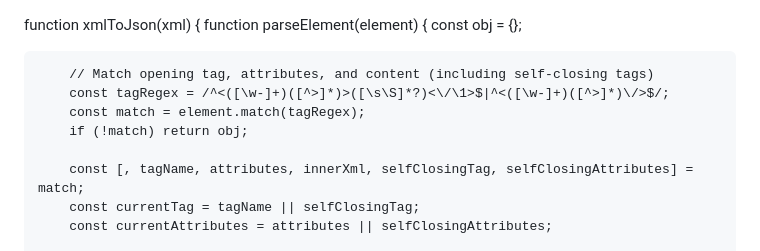
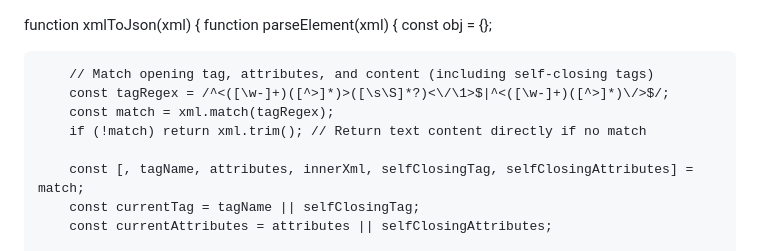
Before and after one commit to shashankshekhar228/spe_end_project, a Markdown page: README.md, the part around the change. Drawn GitHub-style.

```diff
--- a/README.md
+++ b/README.md
@@ -1,11 +1,11 @@
 function xmlToJson(xml) {
-    function parseElement(element) {
+    function parseElement(xml) {
         const obj = {};
 
         // Match opening tag, attributes, and content (including self-closing tags)
         const tagRegex = /^<([\w-]+)([^>]*)>([\s\S]*?)<\/\1>$|^<([\w-]+)([^>]*)\/>$/;
-        const match = element.match(tagRegex);
-        if (!match) return obj;
+        const match = xml.match(tagRegex);
+        if (!match) return xml.trim(); // Return text content directly if no match
 
         const [, tagName, attributes, innerXml, selfClosingTag, selfClosingAttributes] = match;
         const currentTag = tagName || selfClosingTag;
```
